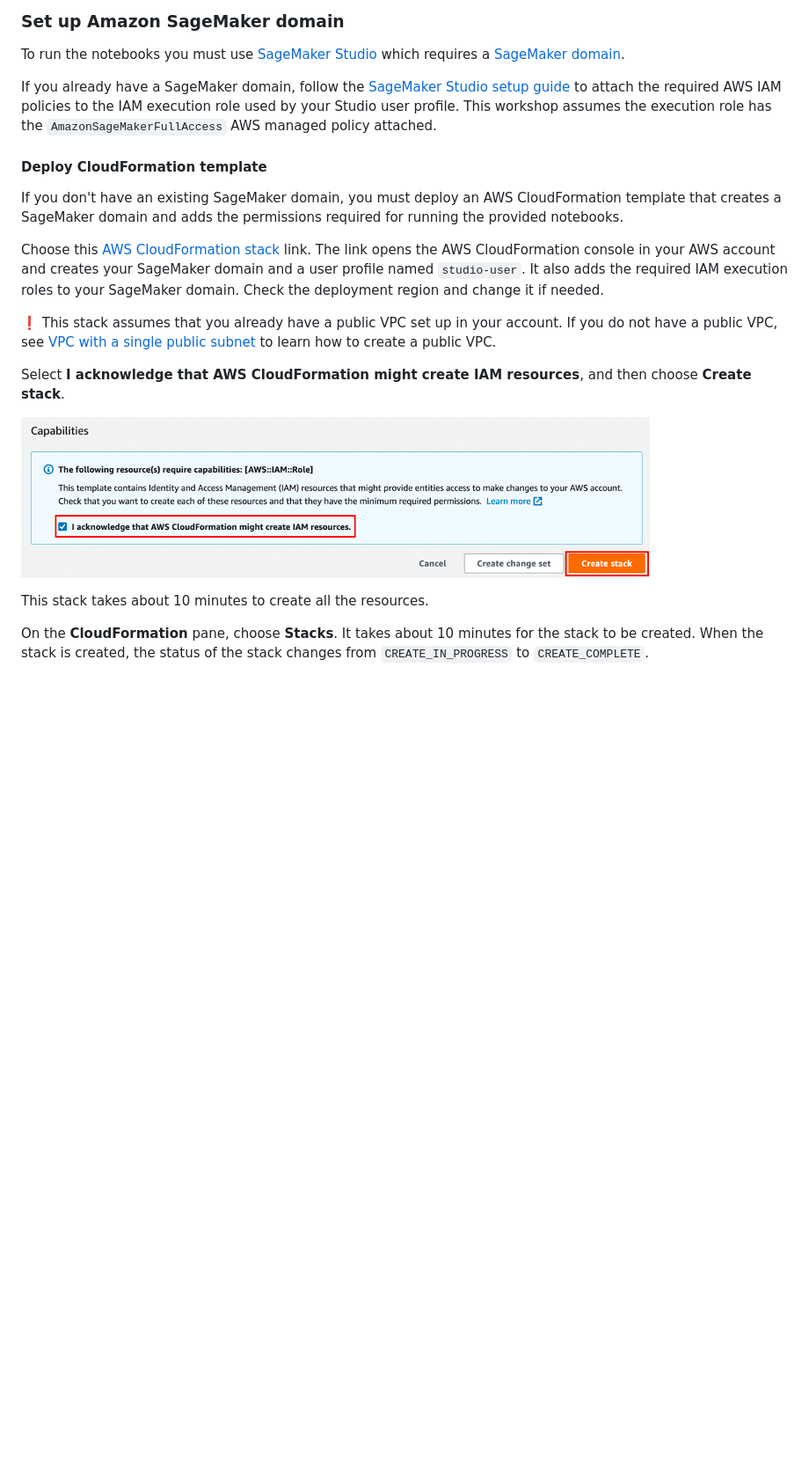
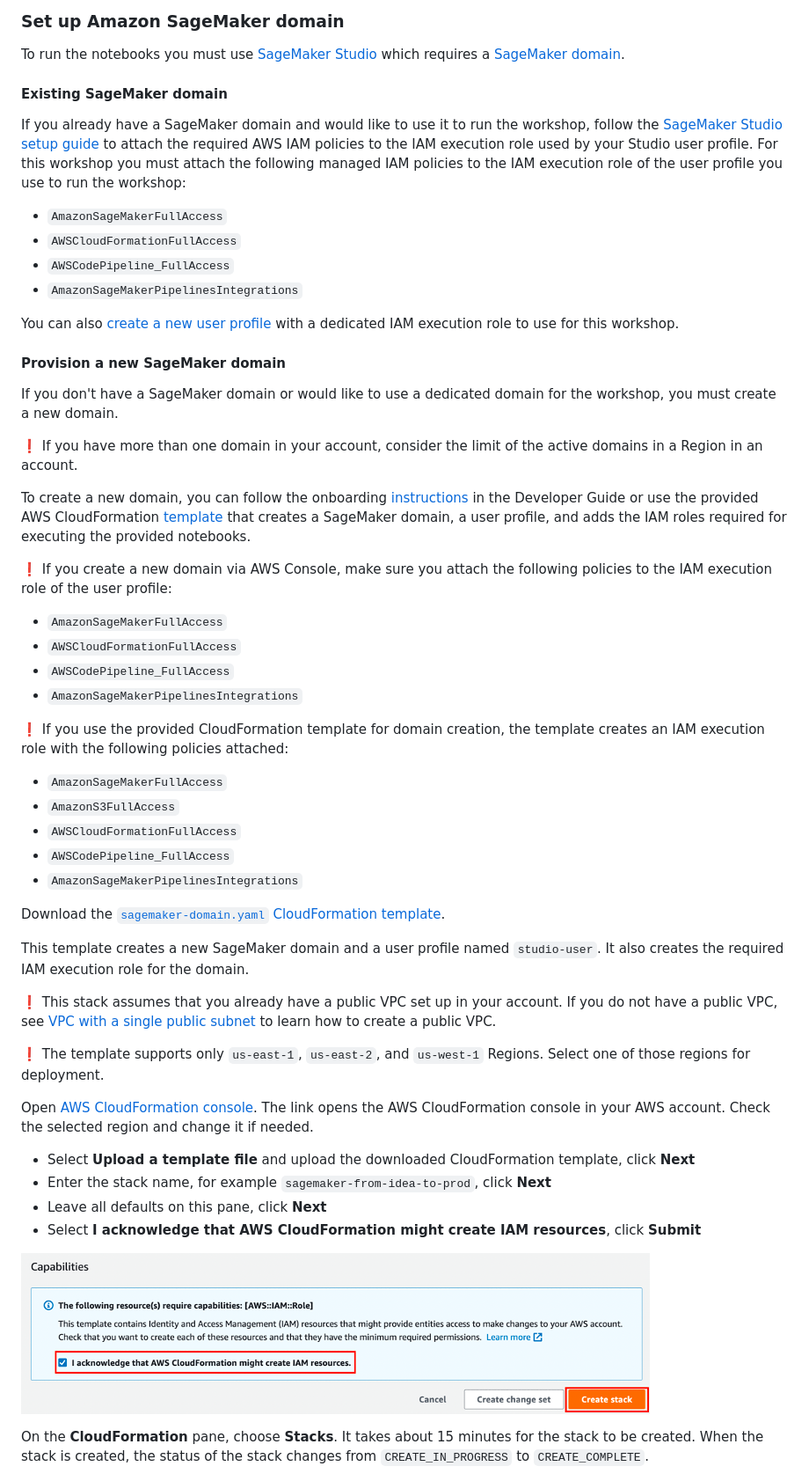
Before and after one commit to aws-samples/amazon-sagemaker-from-idea-to-production, a Markdown page: README.md, the part around one of its changes. Shown at 88% size. GitHub-like rendering; blank space fills up the shorter version.

```diff
--- a/README.md
+++ b/README.md
@@ -29,23 +29,52 @@ If you participating in an AWS Immersion Day or a similar instructor-led event a
 ### Set up Amazon SageMaker domain
 To run the notebooks you must use [SageMaker Studio](https://aws.amazon.com/sagemaker/studio/) which requires a [SageMaker domain](https://docs.aws.amazon.com/sagemaker/latest/dg/studio-entity-status.html).
 
-If you already have a SageMaker domain, follow the [SageMaker Studio setup guide](https://aws.amazon.com/getting-started/hands-on/machine-learning-tutorial-set-up-sagemaker-studio-account-permissions/) to attach the required AWS IAM policies to the IAM execution role used by your Studio user profile. This workshop assumes the execution role has the `AmazonSageMakerFullAccess` AWS managed policy attached.
+#### Existing SageMaker domain
+If you already have a SageMaker domain and would like to use it to run the workshop, follow the [SageMaker Studio setup guide](https://aws.amazon.com/getting-started/hands-on/machine-learning-tutorial-set-up-sagemaker-studio-account-permissions/) to attach the required AWS IAM policies to the IAM execution role used by your Studio user profile. For this workshop you must attach the following managed IAM policies to the IAM execution role of the user profile you use to run the workshop:
+- `AmazonSageMakerFullAccess`
+- `AWSCloudFormationFullAccess`
+- `AWSCodePipeline_FullAccess`
+- `AmazonSageMakerPipelinesIntegrations`
 
-#### Deploy CloudFormation template
-If you don't have an existing SageMaker domain, you must deploy an AWS CloudFormation template that creates a SageMaker domain and adds the permissions required for running the provided notebooks.
+You can also [create a new user profile](https://docs.aws.amazon.com/sagemaker/latest/dg/domain-user-profile-add-remove.html) with a dedicated IAM execution role to use for this workshop.
 
-Choose this [AWS CloudFormation stack](https://us-east-1.console.aws.amazon.com/cloudformation/home?region=us-east-1#/stacks/quickcreate?templateURL=https://github.com/aws-samples/amazon-sagemaker-from-idea-to-production/blob/master/cfn-templates/sagemaker-domain.yaml&stackName=sagemaker-from-idea-to-prod) link. The link opens the AWS CloudFormation console in your AWS account and creates your SageMaker domain and a user profile named `studio-user`. It also adds the required IAM execution roles to your SageMaker domain.
-Check the deployment region and change it if needed.
+#### Provision a new SageMaker domain
+If you don't have a SageMaker domain or would like to use a dedicated domain for the workshop, you must create a new domain.
+
+❗ If you have more than one domain in your account, consider the limit of the active domains in a Region in an account.
+
+To create a new domain, you can follow the onboarding [instructions](https://docs.aws.amazon.com/sagemaker/latest/dg/gs-studio-onboard.html) in the Developer Guide or use the provided AWS CloudFormation [template](https://github.com/aws-samples/amazon-sagemaker-from-idea-to-production/blob/master/cfn-templates/sagemaker-domain.yaml) that creates a SageMaker domain, a user profile, and adds the IAM roles required for executing the provided notebooks.
+
+❗ If you create a new domain via AWS Console, make sure you attach the following policies to the IAM execution role of the user profile:
+- `AmazonSageMakerFullAccess`
+- `AWSCloudFormationFullAccess`
+- `AWSCodePipeline_FullAccess`
+- `AmazonSageMakerPipelinesIntegrations`
+
+❗ If you use the provided CloudFormation template for domain creation, the template creates an IAM execution role with the following policies attached:
+- `AmazonSageMakerFullAccess`
+- `AmazonS3FullAccess`
+- `AWSCloudFormationFullAccess`
+- `AWSCodePipeline_FullAccess`
+- `AmazonSageMakerPipelinesIntegrations`
+
+Download the [`sagemaker-domain.yaml` CloudFormation template](https://github.com/aws-samples/amazon-sagemaker-from-idea-to-production/blob/master/cfn-templates/sagemaker-domain.yaml).
+
+This template creates a new SageMaker domain and a user profile named `studio-user`. It also creates the required IAM execution role for the domain.
 
 ❗ This stack assumes that you already have a public VPC set up in your account. If you do not have a public VPC, see [VPC with a single public subnet](https://docs.aws.amazon.com/vpc/latest/userguide/VPC_Scenario1.html) to learn how to create a public VPC.
 
-Select **I acknowledge that AWS CloudFormation might create IAM resources**, and then choose **Create stack**.
+❗ The template supports only `us-east-1`, `us-east-2`, and `us-west-1` Regions. Select one of those regions for deployment.
+
+Open [AWS CloudFormation console](https://us-east-1.console.aws.amazon.com/cloudformation/home?region=us-east-1#/stacks/create). The link opens the AWS CloudFormation console in your AWS account. Check the selected region and change it if needed.
+- Select **Upload a template file** and upload the downloaded CloudFormation template, click **Next**
+- Enter the stack name, for example `sagemaker-from-idea-to-prod`, click **Next**
+- Leave all defaults on this pane, click **Next**
+- Select **I acknowledge that AWS CloudFormation might create IAM resources**, click **Submit**
 
 ![](img/cfn-ack.png)
 
-This stack takes about 10 minutes to create all the resources.
-
-On the **CloudFormation** pane, choose **Stacks**. It takes about 10 minutes for the stack to be created. When the stack is created, the status of the stack changes from `CREATE_IN_PROGRESS` to `CREATE_COMPLETE`.
+On the **CloudFormation** pane, choose **Stacks**. It takes about 15 minutes for the stack to be created. When the stack is created, the status of the stack changes from `CREATE_IN_PROGRESS` to `CREATE_COMPLETE`.
 
 ![](img/cfn-stack.png)
 
```
Also changed, not shown: other parts of README.md (+5 -2 lines), img/launch-studio.png, 2 other files.
